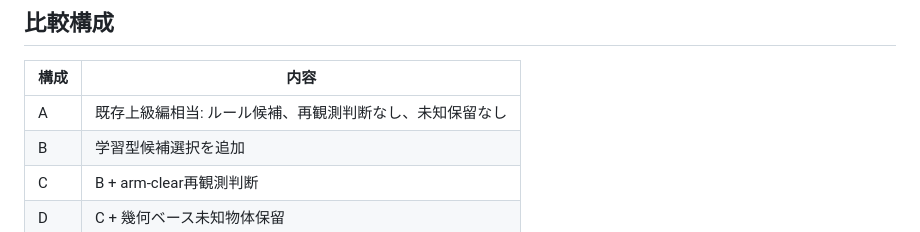
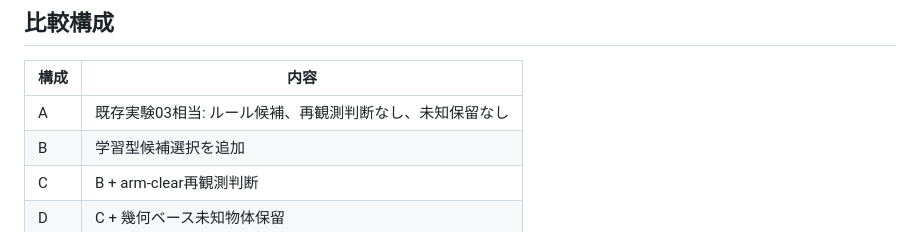
Before and after one commit to yugo-nakayama/AIRoA_04, a Markdown page: README.md, the part around the change. Drawn GitHub-style.

Commit message:
Update section A description in README.md

```diff
--- a/README.md
+++ b/README.md
@@ -45,7 +45,7 @@ report/                           # 詳細レポート
 
 | 構成 | 内容 |
 |---|---|
-| A | 既存上級編相当: ルール候補、再観測判断なし、未知保留なし |
+| A | 既存実験03相当: ルール候補、再観測判断なし、未知保留なし |
 | B | 学習型候補選択を追加 |
 | C | B + arm-clear再観測判断 |
 | D | C + 幾何ベース未知物体保留 |
```
